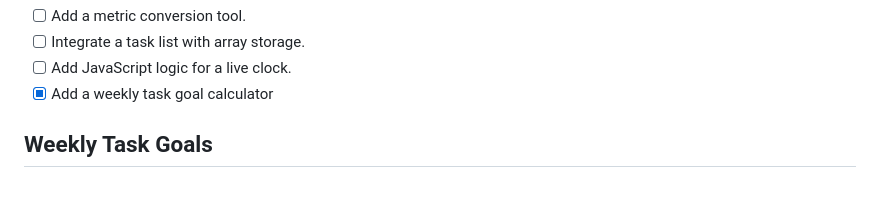
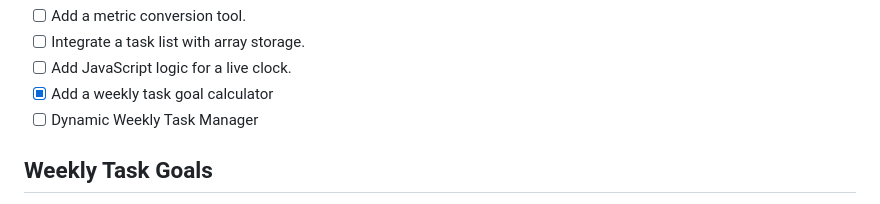
Before and after one commit to hrmah8/interactive-dashboard, a Markdown page: README.md, the part around the change. Drawn GitHub-style.

```diff
--- a/README.md
+++ b/README.md
@@ -8,6 +8,7 @@
 - [ ] Integrate a task list with array storage.
 - [ ] Add JavaScript logic for a live clock.
 - [X] Add a weekly task goal calculator
+- [ ] Dynamic Weekly Task Manager
 
 ## Weekly Task Goals
 
```
